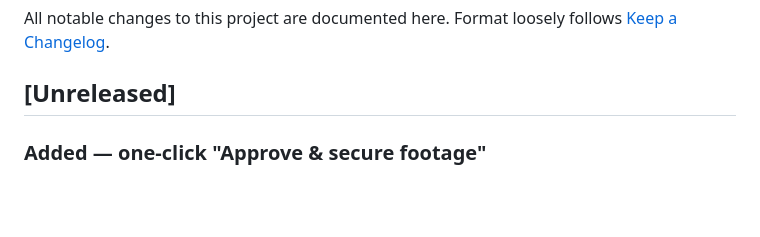
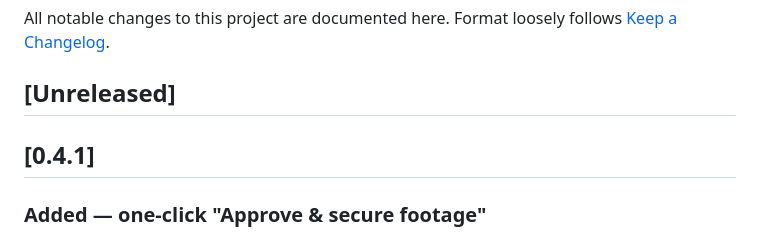
Before and after one commit to RickDB/VideoFootageServer, a Markdown page: CHANGELOG.md, the part around the change. GitHub-like rendering; blank space fills up the shorter version.

Commit message:
Release notes: fold Unreleased into v0.4.1
Approve & secure footage (one-click request approval + retrieval
queueing) goes out as v0.4.1, on top of v0.4.0's camera preview
thumbnails and the Collins multi-tenant/RBAC platform.

Co-Authored-By: Claude Sonnet 5 <noreply@anthropic.com>
Claude-Session: https://claude.ai/code/session_012Huy1K4WJEmCADmNDnpVgc

```diff
--- a/CHANGELOG.md
+++ b/CHANGELOG.md
@@ -3,6 +3,8 @@
 All notable changes to this project are documented here. Format loosely follows [Keep a Changelog](https://keepachangelog.com/en/1.1.0/).
 
 ## [Unreleased]
+
+## [0.4.1]
 
 ### Added — one-click "Approve & secure footage"
 
```
